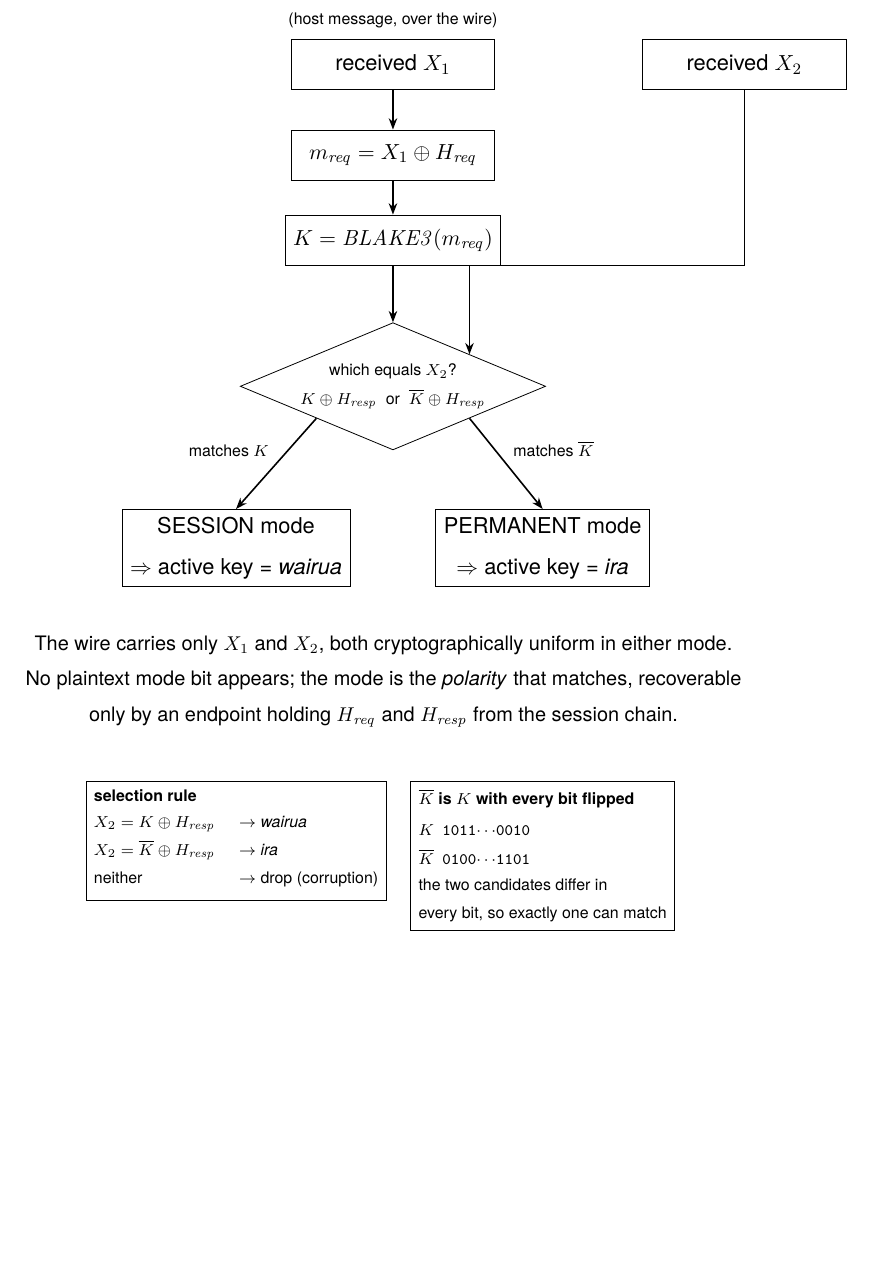
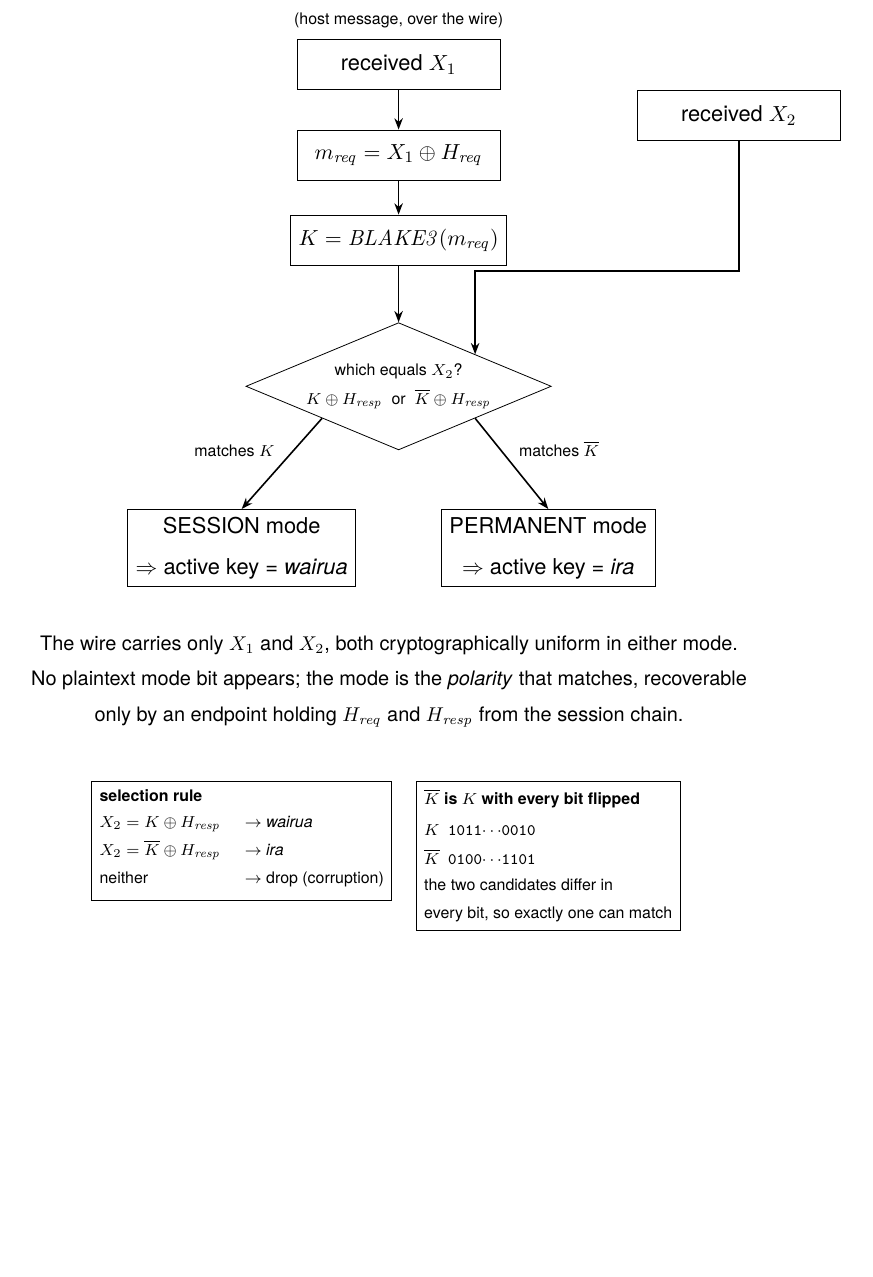
Before and after one commit to nickspiker/pipe, a LaTeX document (patent/patent.tex): part of page 79 of 79, cut so that both start at the same text. Compiled offline with pdfLaTeX.

Commit message:
patent: FIG 11 — drop received-X2 box and its arrow bend down a smidge
Co-Authored-By: Claude Opus 4.8 (1M context) <noreply@anthropic.com>

```diff
--- a/patent/patent.tex
+++ b/patent/patent.tex
@@ -1098,7 +1098,7 @@ A method and apparatus for vendor-free domain-separated cryptographic device att
 
 % two received fields from the host message, top
 \node[blk] (x1) at (0,0) {received $X_1$};
-\node[blk, right=2.6cm of x1] (x2) {received $X_2$};
+\node[blk] (x2) at (6.0,-0.9) {received $X_2$};
 \node[lbl, above=0.05cm of x1] {(host message, over the wire)};
 
 % recover m_req then K
```
Also changed, not shown: patent/patent.pdf, patent/patent.tex (2 more changed lines).
